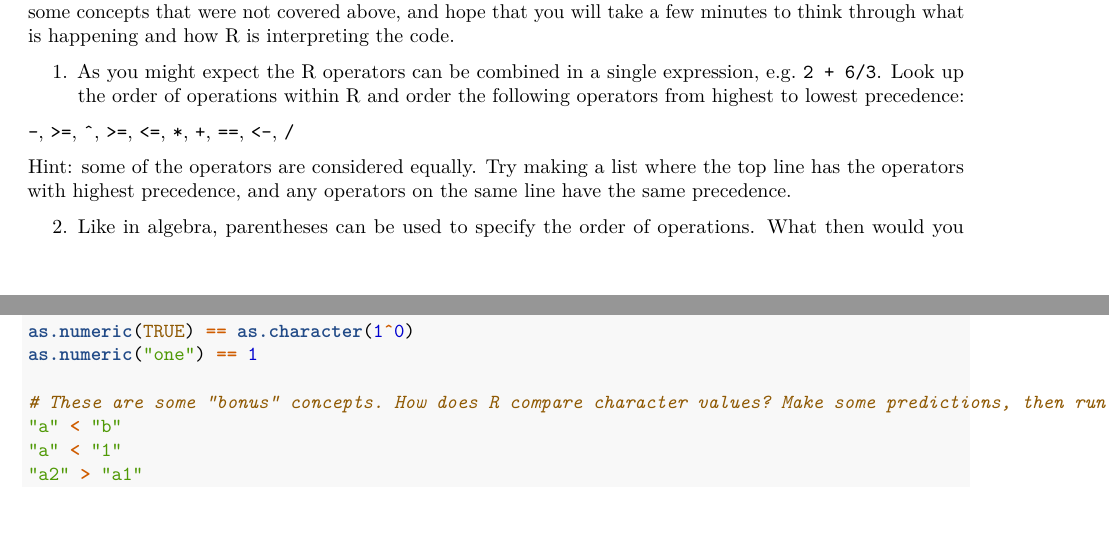
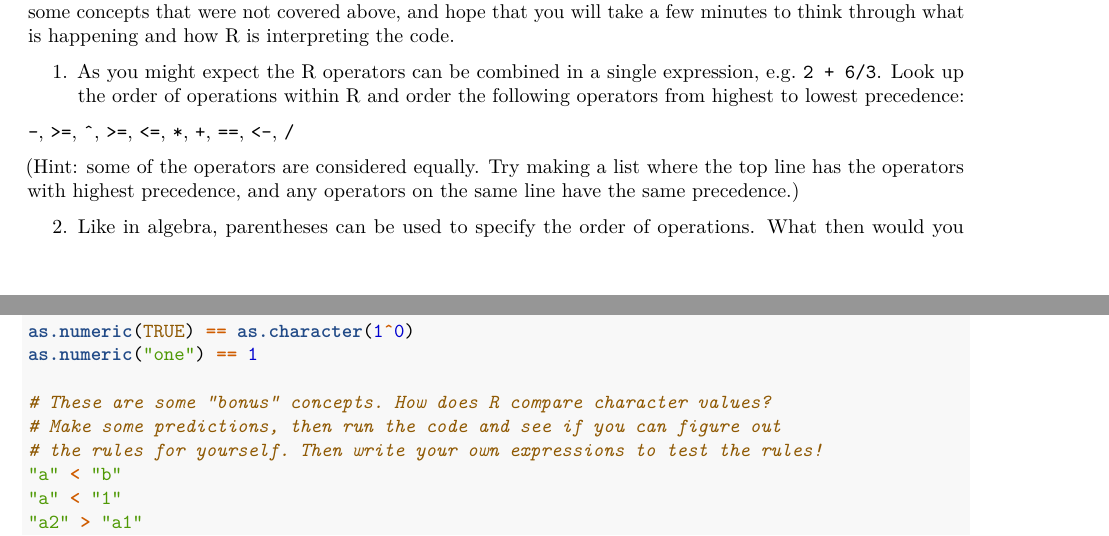
Before and after one commit to teresa-mcgee/R-class-23, an R Markdown document (class1.Rmd): two parts of pages 5 and 6 of 6, joined at a grey line, cut so that both start at the same text, the shorter picture padded with empty space. Rendered offline with R 4.5, knitr and Pandoc, then LaTeX, with nearby package versions; both versions are drawn in the output format of the newer one.

Commit message:
Minor formatting changes.

```diff
--- a/class1.Rmd
+++ b/class1.Rmd
@@ -1,8 +1,10 @@
 ---
-title: "R Small Group: Class 1"
+title: 'R Small Group: Class 1'
 author: "Amy Allen & Dayne Filer"
 date: "June 14, 2016"
 output:
+  pdf_document:
+    highlight: tango
   html_document:
     code_folding: show
 ---
@@ -231,7 +233,9 @@ TRUE == 1^0
 as.numeric(TRUE) == as.character(1^0)
 as.numeric("one") == 1
 
-# These are some "bonus" concepts. How does R compare character values? Make some predictions, then run the code and see if you can figure out the rules for yourself. Then write your own expressions to test the rules!
+# These are some "bonus" concepts. How does R compare character values?
+# Make some predictions, then run the code and see if you can figure out
+# the rules for yourself. Then write your own expressions to test the rules!
 "a" < "b"
 "a" < "1"
 "a2" > "a1"
```
Also changed, not shown: class1.Rmd (2 more changed lines).
